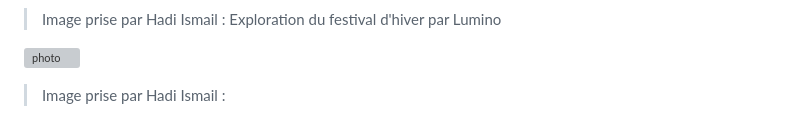
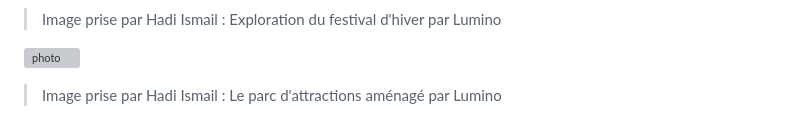
Before and after one commit to 24hb06-stack/H26_V11_inspiration_ISMAIL, a Markdown page: festival_lumino/visite_individuelle.md, the part around the change. Rendered like a GitHub page; grey boxes are pictures that could not be loaded.

Commit message:
Update image caption for festival description

```diff
--- a/festival_lumino/visite_individuelle.md
+++ b/festival_lumino/visite_individuelle.md
@@ -141,4 +141,4 @@ Année : 2025-2026 (réalisation 2024)
 
 ![photo](photos/capture_festival_lumino.jpg)
 
->Image prise par Hadi Ismail :
+>Image prise par Hadi Ismail : Le parc d'attractions aménagé par Lumino
```
